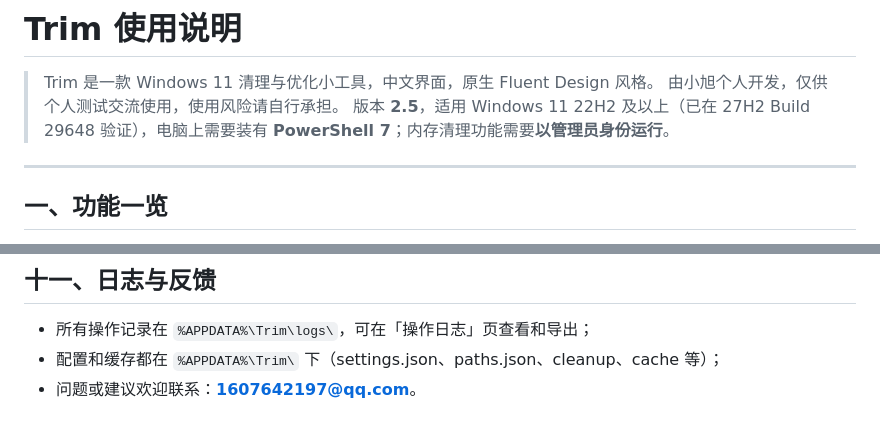
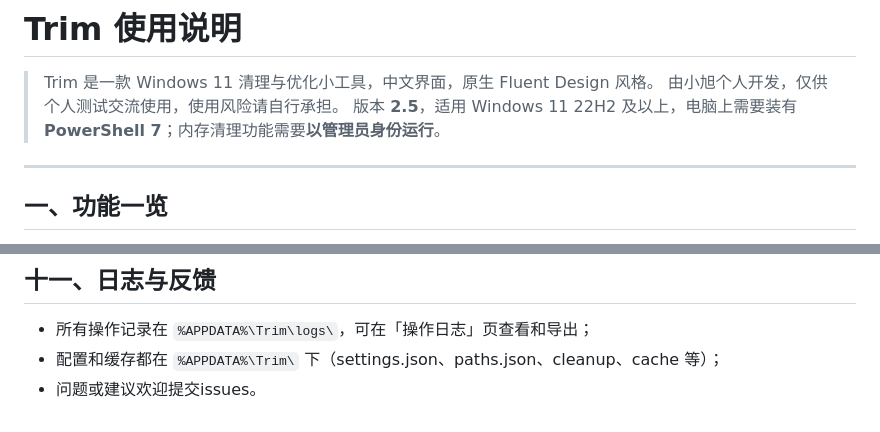
Before and after one commit to xiaoxu1642/Trim, a Markdown page: readme.md, 2 parts joined by grey strips. Rendered like a GitHub page.

```diff
--- a/readme.md
+++ b/readme.md
@@ -2,7 +2,7 @@
 
 > Trim 是一款 Windows 11 清理与优化小工具，中文界面，原生 Fluent Design 风格。
 > 由小旭个人开发，仅供个人测试交流使用，使用风险请自行承担。
-> 版本 **2.5**，适用 Windows 11 22H2 及以上（已在 27H2 Build 29648 验证），电脑上需要装有 **PowerShell 7**；内存清理功能需要**以管理员身份运行**。
+> 版本 **2.5**，适用 Windows 11 22H2 及以上，电脑上需要装有 **PowerShell 7**；内存清理功能需要**以管理员身份运行**。
 
 ---
 
@@ -172,4 +172,4 @@
 
 - 所有操作记录在 `%APPDATA%\Trim\logs\`，可在「操作日志」页查看和导出；
 - 配置和缓存都在 `%APPDATA%\Trim\` 下（settings.json、paths.json、cleanup、cache 等）；
-- 问题或建议欢迎联系：**1607642197@qq.com**。
+- 问题或建议欢迎提交issues。
```
